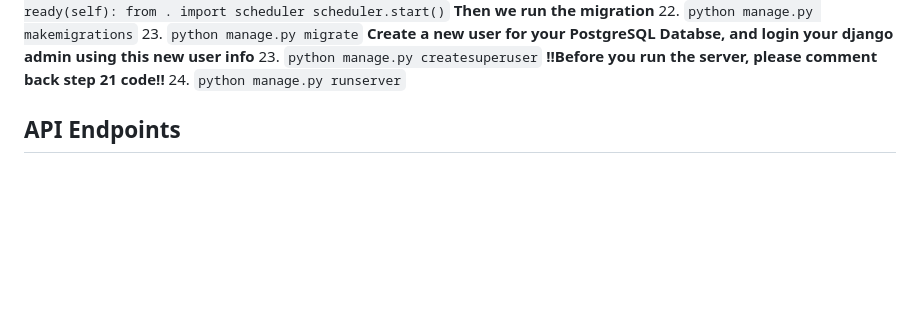
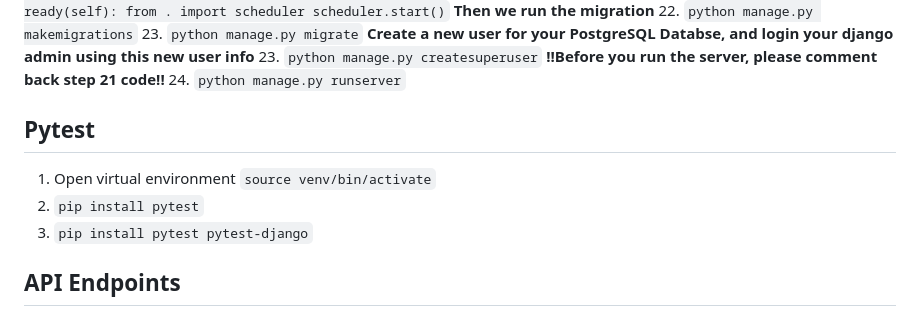
Before and after one commit to CSCI3364-Fall2025/LLMsquared, a Markdown page: README.md, the part around the change. Rendered like a GitHub page; blank space fills up the shorter version.

Commit message:
readme for running pytest

```diff
--- a/README.md
+++ b/README.md
@@ -40,6 +40,14 @@
 23. `python manage.py createsuperuser`
 **!!Before you run the server, please comment back step 21 code!!**
 24. `python manage.py runserver`
+
+
+
+## Pytest
+1. Open virtual environment
+        `source venv/bin/activate`
+2. `pip install pytest`
+3. `pip install pytest pytest-django`
 
 
 
```
